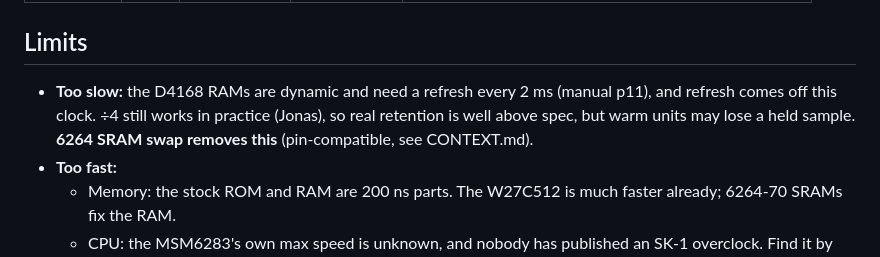
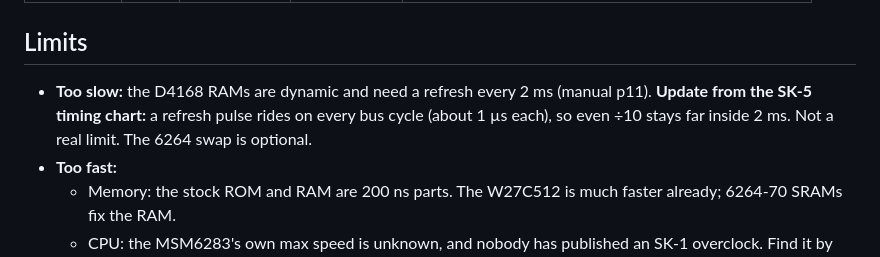
Before and after one commit to yuyoi/Casio-Sk1-Rosetta-OS, a Markdown page: CLOCK_MOD.md, the part around the change. Drawn GitHub-style.

```diff
--- a/CLOCK_MOD.md
+++ b/CLOCK_MOD.md
@@ -19,7 +19,7 @@ Recording and playback both scale with the clock. A sample recorded at clock X a
 | 10.9 MHz | 1.5 | 14.1 kHz | 0.96 s | to test, CPU limit unknown |
 
 ## Limits
-- **Too slow:** the D4168 RAMs are dynamic and need a refresh every 2 ms (manual p11), and refresh comes off this clock. ÷4 still works in practice (Jonas), so real retention is well above spec, but warm units may lose a held sample. **6264 SRAM swap removes this** (pin-compatible, see CONTEXT.md).
+- **Too slow:** the D4168 RAMs are dynamic and need a refresh every 2 ms (manual p11). **Update from the SK-5 timing chart:** a refresh pulse rides on every bus cycle (about 1 µs each), so even ÷10 stays far inside 2 ms. Not a real limit. The 6264 swap is optional.
 - **Too fast:**
   - Memory: the stock ROM and RAM are 200 ns parts. The W27C512 is much faster already; 6264-70 SRAMs fix the RAM.
   - CPU: the MSM6283's own max speed is unknown, and nobody has published an SK-1 overclock. Find it by sweeping up until it glitches, then back off 10 %.
```
Also changed, not shown: CPU_RESEARCH.md (+15 -0 lines).
